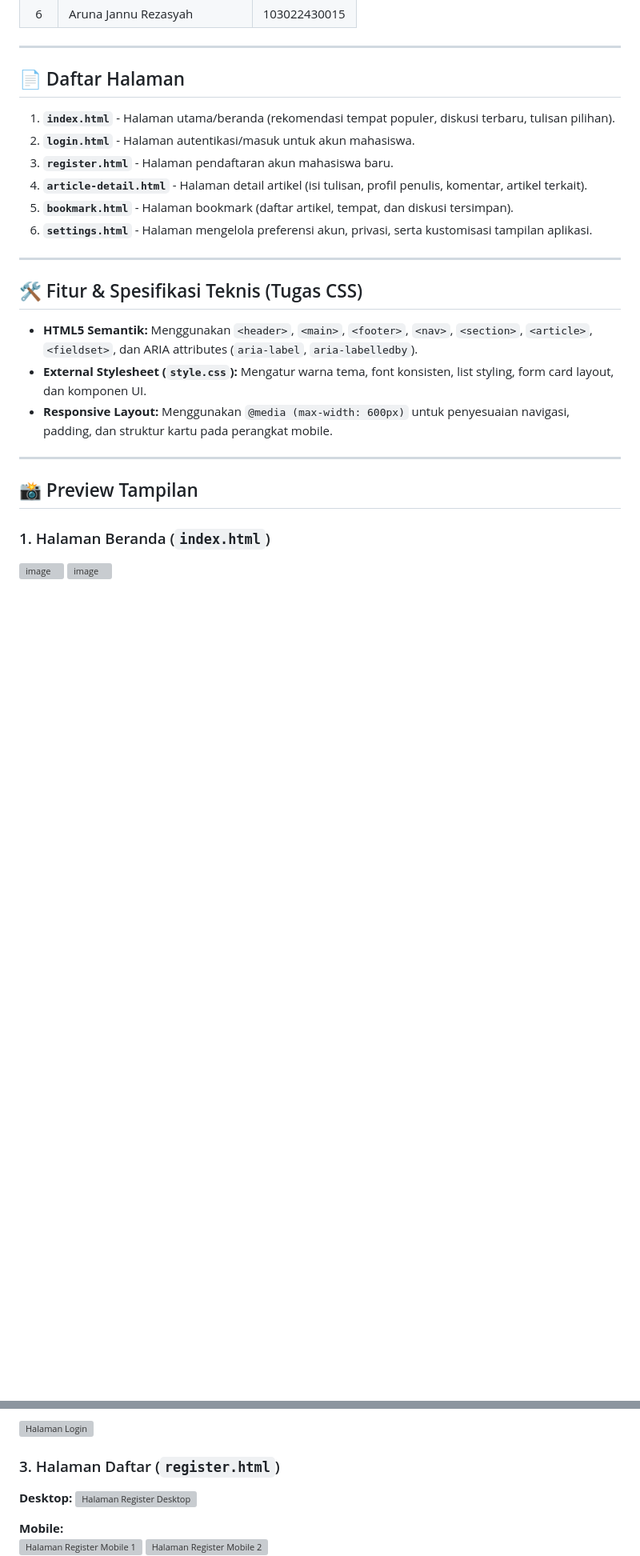
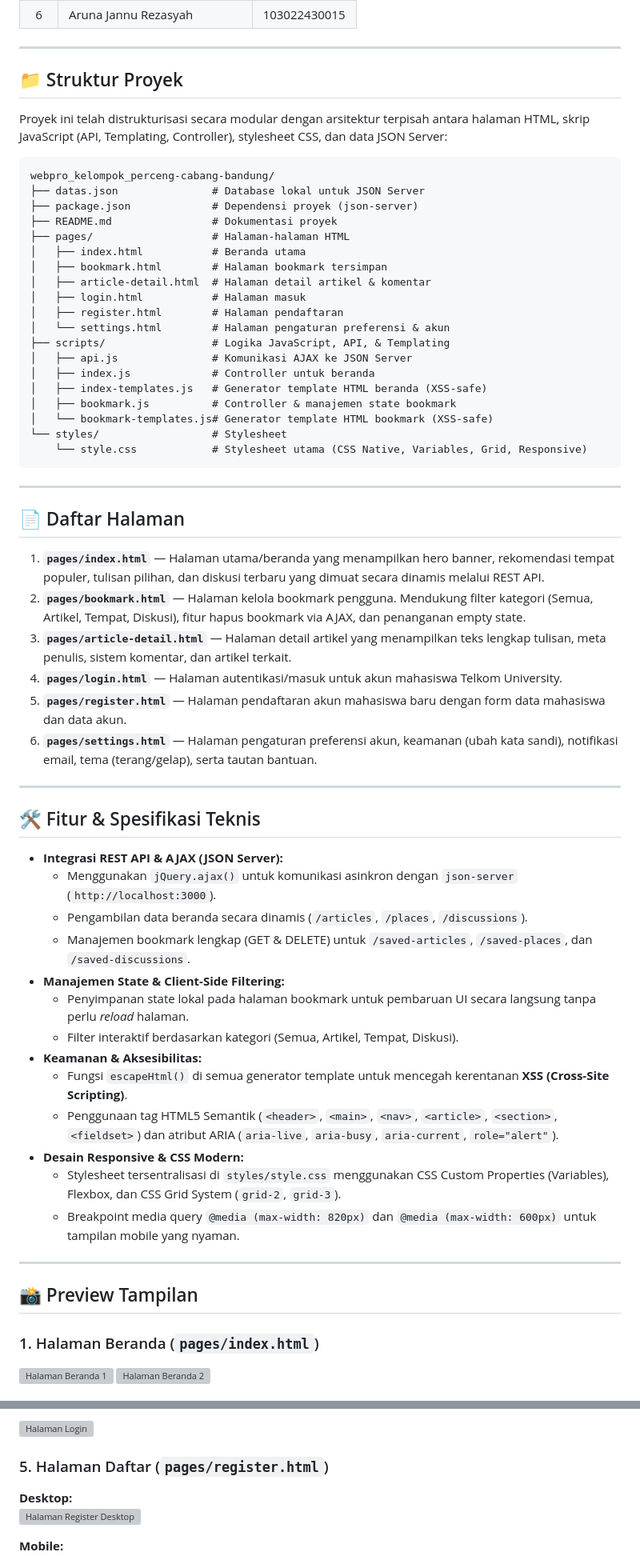
Before and after one commit to MoCheeseKy/webpro_kelompok_perceng-cabang-bandung, a Markdown page: README.md, 2 parts joined by grey strips. Shown at 80% size. Rendered like a GitHub page; blank space fills up the shorter version; grey boxes are pictures that could not be loaded.

````diff
--- a/README.md
+++ b/README.md
@@ -22,28 +22,66 @@
 
 ---
 
-## 📄 Daftar Halaman
+## 📁 Struktur Proyek
 
-1. **`index.html`** - Halaman utama/beranda (rekomendasi tempat populer, diskusi terbaru, tulisan pilihan).
-2. **`login.html`** - Halaman autentikasi/masuk untuk akun mahasiswa.
-3. **`register.html`** - Halaman pendaftaran akun mahasiswa baru.
-4. **`article-detail.html`** - Halaman detail artikel (isi tulisan, profil penulis, komentar, artikel terkait).
-5. **`bookmark.html`** - Halaman bookmark (daftar artikel, tempat, dan diskusi tersimpan).
-6. **`settings.html`** - Halaman mengelola preferensi akun, privasi, serta kustomisasi tampilan aplikasi.
+Proyek ini telah distrukturisasi secara modular dengan arsitektur terpisah antara halaman HTML, skrip JavaScript (API, Templating, Controller), stylesheet CSS, dan data JSON Server:
+
+```text
+webpro_kelompok_perceng-cabang-bandung/
+├── datas.json               # Database lokal untuk JSON Server
+├── package.json             # Dependensi proyek (json-server)
+├── README.md                # Dokumentasi proyek
+├── pages/                   # Halaman-halaman HTML
+│   ├── index.html           # Beranda utama
+│   ├── bookmark.html        # Halaman bookmark tersimpan
+│   ├── article-detail.html  # Halaman detail artikel & komentar
+│   ├── login.html           # Halaman masuk
+│   ├── register.html        # Halaman pendaftaran
+│   └── settings.html        # Halaman pengaturan preferensi & akun
+├── scripts/                 # Logika JavaScript, API, & Templating
+│   ├── api.js               # Komunikasi AJAX ke JSON Server
+│   ├── index.js             # Controller untuk beranda
+│   ├── index-templates.js   # Generator template HTML beranda (XSS-safe)
+│   ├── bookmark.js          # Controller & manajemen state bookmark
+│   └── bookmark-templates.js# Generator template HTML bookmark (XSS-safe)
+└── styles/                  # Stylesheet
+    └── style.css            # Stylesheet utama (CSS Native, Variables, Grid, Responsive)
+```
 
 ---
 
-## 🛠️ Fitur & Spesifikasi Teknis (Tugas CSS)
+## 📄 Daftar Halaman
 
-- **HTML5 Semantik:** Menggunakan `<header>`, `<main>`, `<footer>`, `<nav>`, `<section>`, `<article>`, `<fieldset>`, dan ARIA attributes (`aria-label`, `aria-labelledby`).
-- **External Stylesheet (`style.css`):** Mengatur warna tema, font konsisten, list styling, form card layout, dan komponen UI.
-- **Responsive Layout:** Menggunakan `@media (max-width: 600px)` untuk penyesuaian navigasi, padding, dan struktur kartu pada perangkat mobile.
+1. **`pages/index.html`** — Halaman utama/beranda yang menampilkan hero banner, rekomendasi tempat populer, tulisan pilihan, dan diskusi terbaru yang dimuat secara dinamis melalui REST API.
+2. **`pages/bookmark.html`** — Halaman kelola bookmark pengguna. Mendukung filter kategori (Semua, Artikel, Tempat, Diskusi), fitur hapus bookmark via AJAX, dan penanganan empty state.
+3. **`pages/article-detail.html`** — Halaman detail artikel yang menampilkan teks lengkap tulisan, meta penulis, sistem komentar, dan artikel terkait.
+4. **`pages/login.html`** — Halaman autentikasi/masuk untuk akun mahasiswa Telkom University.
+5. **`pages/register.html`** — Halaman pendaftaran akun mahasiswa baru dengan form data mahasiswa dan data akun.
+6. **`pages/settings.html`** — Halaman pengaturan preferensi akun, keamanan (ubah kata sandi), notifikasi email, tema (terang/gelap), serta tautan bantuan.
+
+---
+
+## 🛠️ Fitur & Spesifikasi Teknis
+
+- **Integrasi REST API & AJAX (JSON Server):**
+  - Menggunakan `jQuery.ajax()` untuk komunikasi asinkron dengan `json-server` (`http://localhost:3000`).
+  - Pengambilan data beranda secara dinamis (`/articles`, `/places`, `/discussions`).
+  - Manajemen bookmark lengkap (GET & DELETE) untuk `/saved-articles`, `/saved-places`, dan `/saved-discussions`.
+- **Manajemen State & Client-Side Filtering:**
+  - Penyimpanan state lokal pada halaman bookmark untuk pembaruan UI secara langsung tanpa perlu *reload* halaman.
+  - Filter interaktif berdasarkan kategori (Semua, Artikel, Tempat, Diskusi).
+- **Keamanan & Aksesibilitas:**
+  - Fungsi `escapeHtml()` di semua generator template untuk mencegah kerentanan **XSS (Cross-Site Scripting)**.
+  - Penggunaan tag HTML5 Semantik (`<header>`, `<main>`, `<nav>`, `<article>`, `<section>`, `<fieldset>`) dan atribut ARIA (`aria-live`, `aria-busy`, `aria-current`, `role="alert"`).
+- **Desain Responsive & CSS Modern:**
+  - Stylesheet tersentralisasi di `styles/style.css` menggunakan CSS Custom Properties (Variables), Flexbox, dan CSS Grid System (`grid-2`, `grid-3`).
+  - Breakpoint media query `@media (max-width: 820px)` dan `@media (max-width: 600px)` untuk tampilan mobile yang nyaman.
 
 ---
 
 ## 📸 Preview Tampilan
 
-### 1. Halaman Beranda (`index.html`)
-<img width="1916" height="935" alt="image" src="https://github.com/user-attachments/assets/6fd09f0a-e11e-43a3-a735-2d2c0dd3cc37" />
-<img width="1901" height="932" alt="image" src="https://github.com/user-attachments/assets/90f33ba6-9b0e-4e58-876e-eec62c3deb86" />
+### 1. Halaman Beranda (`pages/index.html`)
+<img width="1916" height="935" alt="Halaman Beranda 1" src="https://github.com/user-attachments/assets/6fd09f0a-e11e-43a3-a735-2d2c0dd3cc37" />
+<img width="1901" height="932" alt="Halaman Beranda 2" src="https://github.com/user-attachments/assets/90f33ba6-9b0e-4e58-876e-eec62c3deb86" />
 
@@ -51,6 +97,6 @@
 <img width="1913" height="960" alt="Halaman Login" src="https://github.com/user-attachments/assets/ff7ebea5-5fb9-432a-977a-00821b543db3" />
 
-### 3. Halaman Daftar (`register.html`)
+### 5. Halaman Daftar (`pages/register.html`)
 **Desktop:**
 <img width="1600" height="896" alt="Halaman Register Desktop" src="https://github.com/user-attachments/assets/b4b0dc9f-aae3-4a8b-bb7f-c946dc04b5cd" />
 
````
Also changed, not shown: other parts of README.md (+27 -17 lines).
